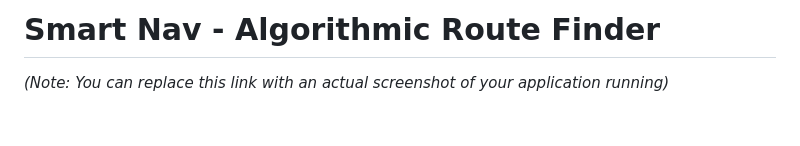
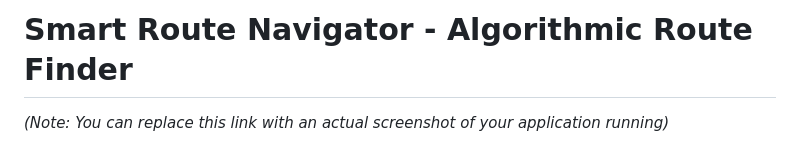
Before and after one commit to uslanozan/Smart-Route-Navigator, a Markdown page: README.md, the part around the change. GitHub-like rendering; blank space fills up the shorter version.

```diff
--- a/README.md
+++ b/README.md
@@ -1,4 +1,4 @@
-Smart Nav - Algorithmic Route Finder
+Smart Route Navigator - Algorithmic Route Finder
 ====================================
 
 _(Note: You can replace this link with an actual screenshot of your application running)_
```
